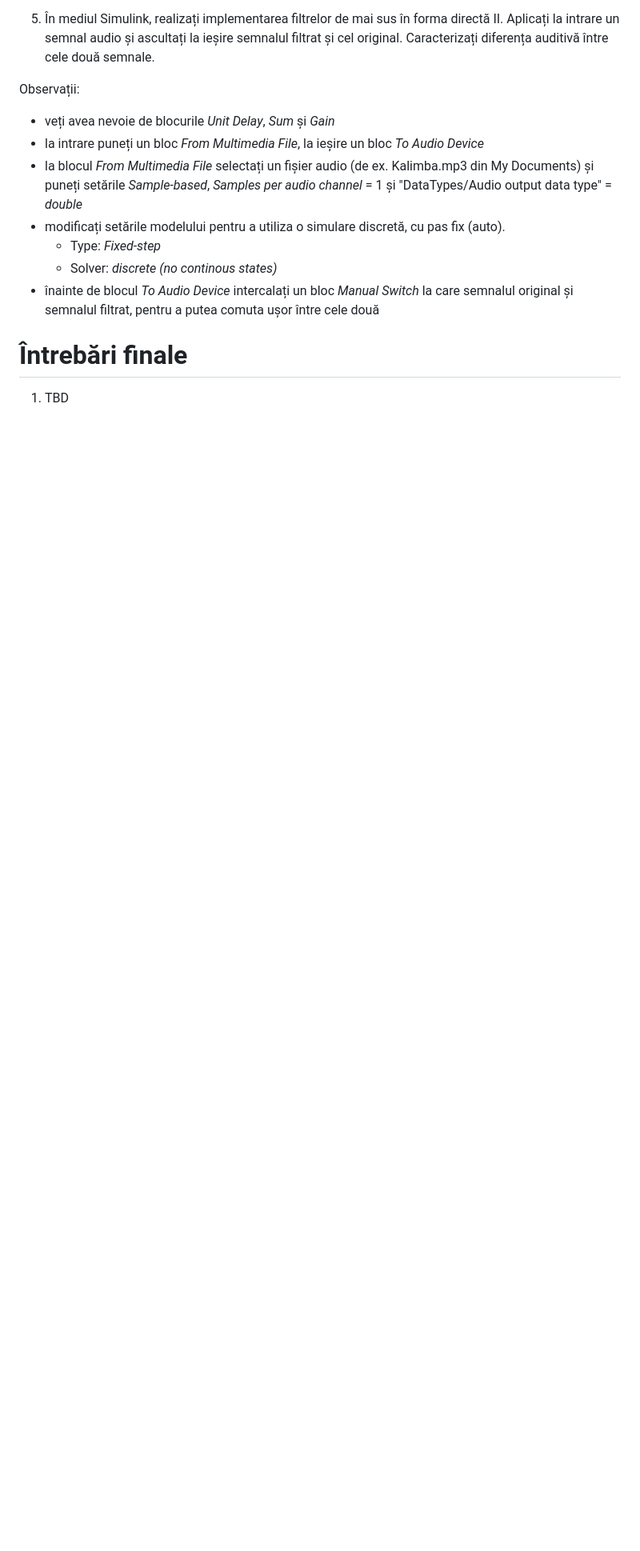
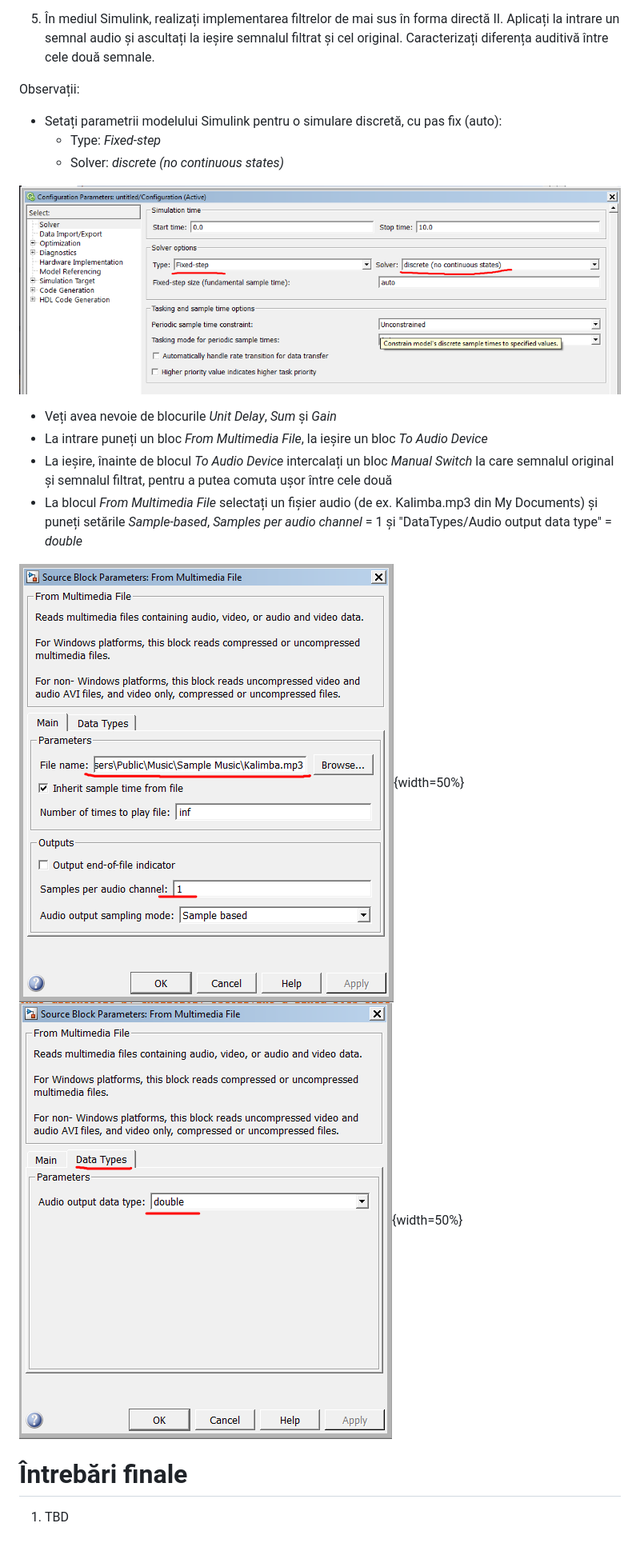
Before and after one commit to nikcleju/PSS, a Markdown page: Labs/L04_ImplementareFormaDirecta.md, the part around the change printed below. Shown: that part at 80% size. Drawn GitHub-style; pictures changed too: Labs/img/Simulink_Settings_FromMMDevice_1.png (added), Labs/img/Simulink_Settings_FromMMDevice_2.png (added), Labs/img/Simulink_Settings_Model.png (added); blank space fills up the shorter version.

Commit message:
Updatea L04 with pics

```diff
--- a/Labs/L04_ImplementareFormaDirecta.md
+++ b/Labs/L04_ImplementareFormaDirecta.md
@@ -43,15 +43,22 @@ semnalul filtrat și cel original. Caracterizați diferența auditivă între ce
 
 Observații:
 
-- veți avea nevoie de blocurile *Unit Delay*, *Sum* și *Gain*
-- la intrare puneți un bloc *From Multimedia File*, la ieșire un bloc *To Audio Device*
-- la blocul *From Multimedia File* selectați un fișier audio (de ex. Kalimba.mp3
+- Setați parametrii modelului Simulink pentru o simulare discretă, cu pas fix (auto):
+    - Type: *Fixed-step*
+    - Solver: *discrete (no continuous states)*
+
+![Model settings for discrete models](img/Simulink_Settings_Model.png)
+
+- Veți avea nevoie de blocurile *Unit Delay*, *Sum* și *Gain*
+- La intrare puneți un bloc *From Multimedia File*, la ieșire un bloc *To Audio Device*
+- La ieșire, înainte de blocul *To Audio Device* intercalați un bloc *Manual Switch* la care semnalul original și semnalul filtrat, pentru a putea comuta ușor între cele două
+- La blocul *From Multimedia File* selectați un fișier audio (de ex. Kalimba.mp3
 din My Documents) și puneți setările *Sample-based*, *Samples per audio channel* = 1
 și "DataTypes/Audio output data type" = *double*
-- modificați setările modelului pentru a utiliza o simulare discretă, cu pas fix (auto).
-    - Type: *Fixed-step*
-    - Solver: *discrete (no continous states)*
-- înainte de blocul *To Audio Device* intercalați un bloc *Manual Switch* la care semnalul original și semnalul filtrat, pentru a putea comuta ușor între cele două
+
+![Settings for the *From Multimedia Device* block - part 1](img/Simulink_Settings_FromMMDevice_1.png){width=50%}
+![Settings for the *From Multimedia Device* block - part 2](img/Simulink_Settings_FromMMDevice_2.png){width=50%}
+
 
 # Întrebări finale
 
```
Also changed, not shown: other parts of Labs/L04_ImplementareFormaDirecta.md (+1 -1 lines), 2 other files.
